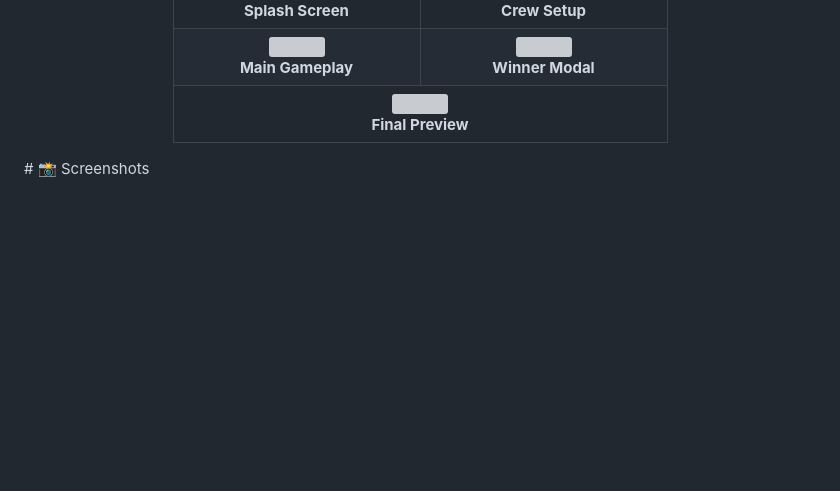
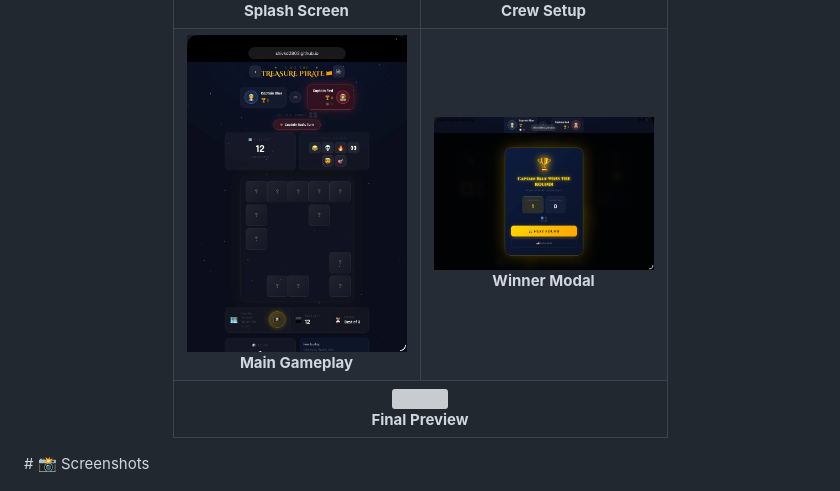
Before and after one commit to Shivkd2803/kings-tressure, a Markdown page: README.md, the part around the change. Rendered like a GitHub page; blank space fills up the shorter version; grey boxes are pictures that could not be loaded.

```diff
--- a/README.md
+++ b/README.md
@@ -42,13 +42,13 @@ A cinematic two-player pirate treasure hunting game built with **HTML, CSS, and
 
 <tr>
 <td align="center">
-<img src="screenshots/gameplay.png" width="220"/>
+<img src="screenshots/gameplay.jpg" width="220"/>
 <br/>
 <b>Main Gameplay</b>
 </td>
 
 <td align="center">
-<img src="screenshots/winner-modal.png" width="220"/>
+<img src="screenshots/winner.jpg" width="220"/>
 <br/>
 <b>Winner Modal</b>
 </td>
```
